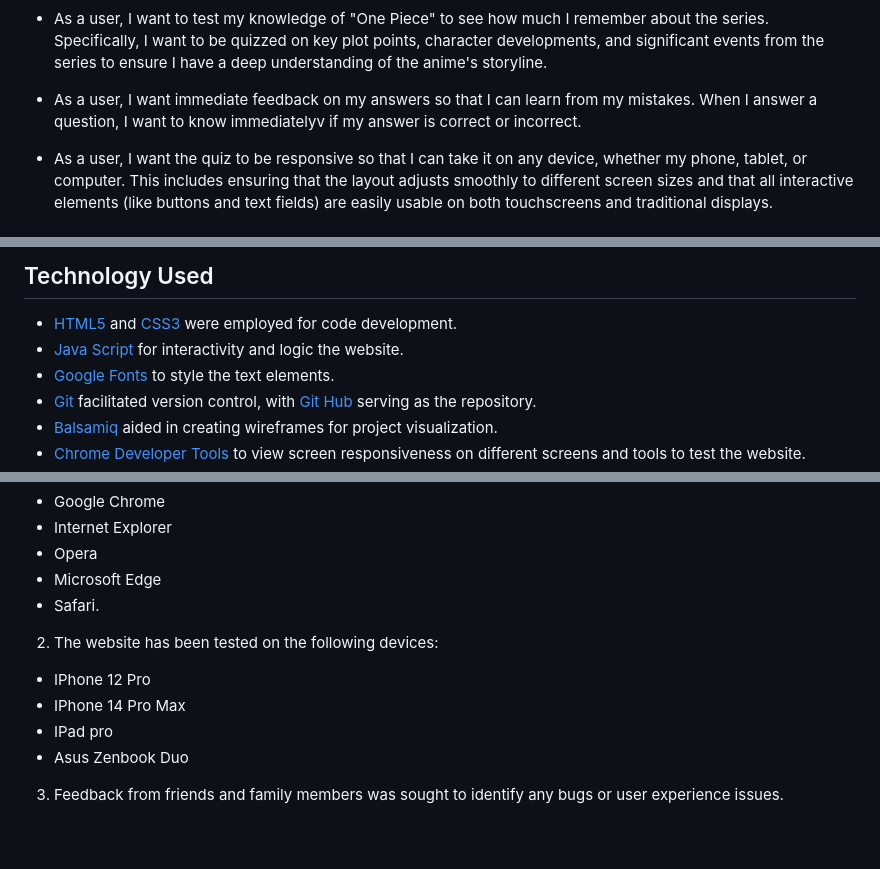
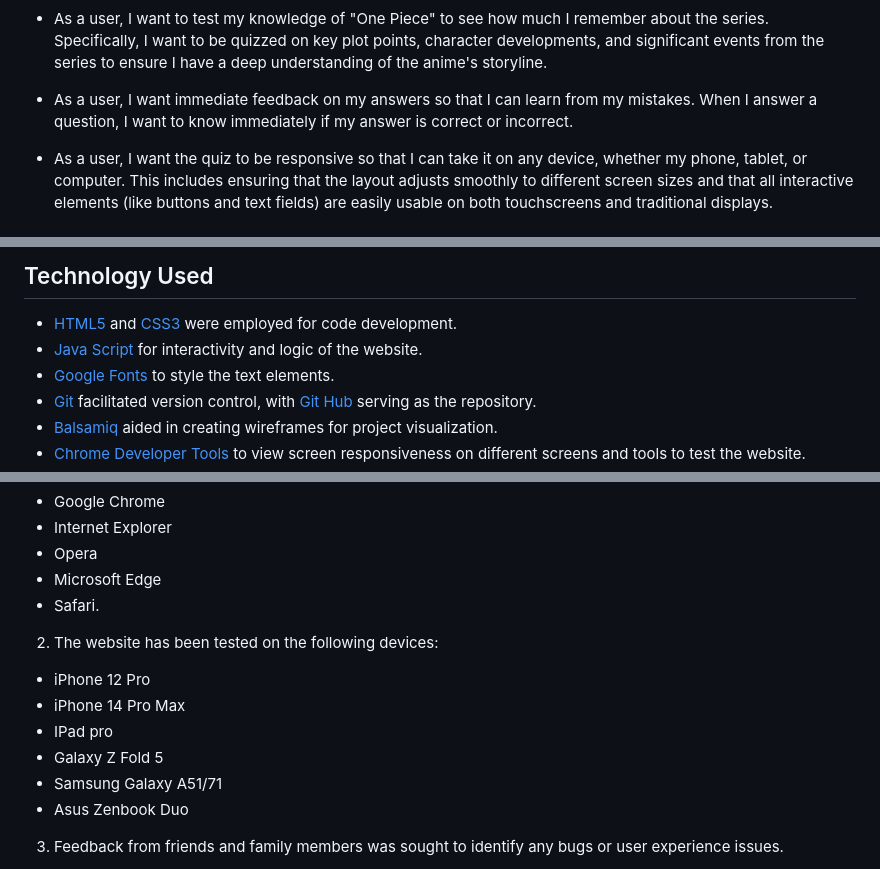
Before and after one commit to IvoSt98/anime-one-piece-quiz, a Markdown page: README.md, 3 parts joined by grey strips. GitHub-like rendering; blank space fills up the shorter version.

Commit message:
Fixing gramar mistakes and adding content to Further Testing

```diff
--- a/README.md
+++ b/README.md
@@ -31,7 +31,7 @@ The project is a web-based quiz application designed to evaluate users' knowledg
 
 * As a user, I want to test my knowledge of "One Piece" to see how much I remember about the series. Specifically, I want to be quizzed on key plot points, character developments, and significant events from the series to ensure I have a deep understanding of the anime's storyline.
 
-* As a user, I want immediate feedback on my answers so that I can learn from my mistakes. When I answer a question, I want to know immediatelyv if my answer is correct or incorrect.
+* As a user, I want immediate feedback on my answers so that I can learn from my mistakes. When I answer a question, I want to know immediately if my answer is correct or incorrect.
 
 * As a user, I want the quiz to be responsive so that I can take it on any device, whether my phone, tablet, or computer. This includes ensuring that the layout adjusts smoothly to different screen sizes and that all interactive elements (like buttons and text fields) are easily usable on both touchscreens and traditional displays.
 
@@ -166,7 +166,7 @@ When the user finishes with the quiz:
  ## Technology Used
 
  + [HTML5](https://de.wikipedia.org/wiki/HTML5) and [CSS3](https://de.wikipedia.org/wiki/Cascading_Style_Sheets) were employed for code development.
- + [Java Script](https://simple.wikipedia.org/wiki/JavaScript) for interactivity and logic the website.
+ + [Java Script](https://simple.wikipedia.org/wiki/JavaScript) for interactivity and logic of the website.
  + [Google Fonts](https://fonts.google.com/) to style the text elements.
  + [Git](https://git-scm.com/) facilitated version control, with [Git Hub](https://github.com/) serving as the repository.
  + [Balsamiq](https://balsamiq.com/) aided in creating wireframes for project visualization.
@@ -201,9 +201,11 @@ significant bugs. The problems are fixed and it can be seen in [Bugs](#bugs)
 + Microsoft Edge
 + Safari.
 2. The website has been tested on the following devices:
-+ IPhone 12 Pro
-+ IPhone 14 Pro Max
++ iPhone 12 Pro
++ iPhone 14 Pro Max
 + IPad pro
++ Galaxy Z Fold 5
++ Samsung Galaxy A51/71
 + Asus Zenbook Duo
 3. Feedback from friends and family members was sought to identify any bugs or user experience issues.
 
```
Also changed, not shown: other parts of README.md (+1 -1 lines).
